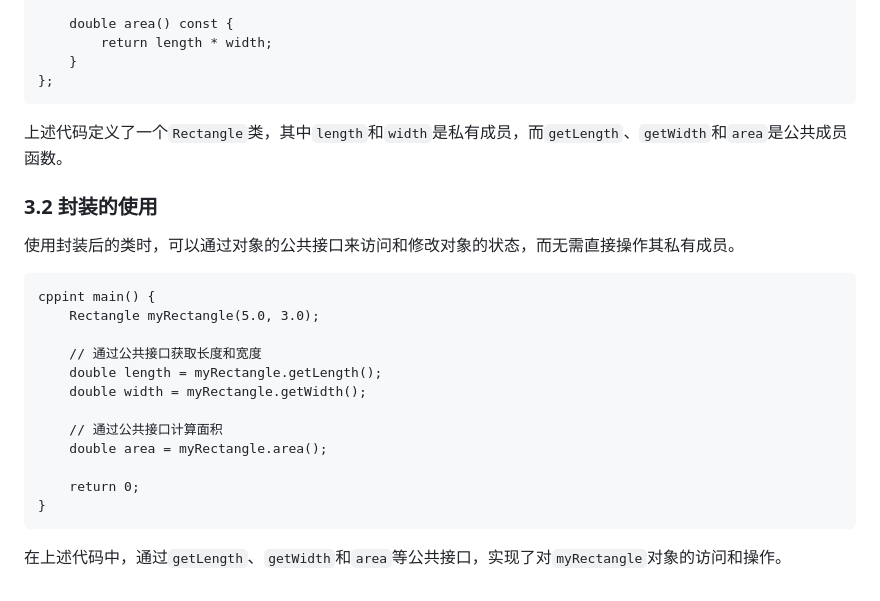
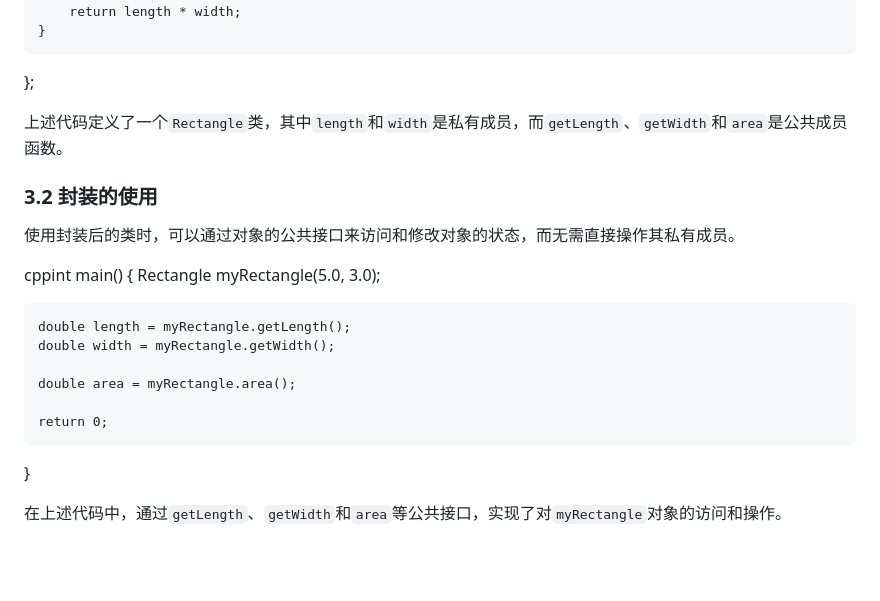
Before and after one commit to Uohuynix/Tasks, a Markdown page: 阶段5笔记/关于C++封装的再深入.md, the part around one of its changes. Drawn GitHub-style; blank space fills up the shorter version.

````diff
--- a/阶段5笔记/关于C++封装的再深入.md
+++ b/阶段5笔记/关于C++封装的再深入.md
@@ -80,7 +80,7 @@ public:
         return length * width;
     }
 };
-```
+
 
 上述代码定义了一个`Rectangle`类，其中`length`和`width`是私有成员，而`getLength`、`getWidth`和`area`是公共成员函数。
 
@@ -88,19 +88,17 @@ public:
 
 使用封装后的类时，可以通过对象的公共接口来访问和修改对象的状态，而无需直接操作其私有成员。
 
-```
+
 cppint main() {
     Rectangle myRectangle(5.0, 3.0);
 
-    // 通过公共接口获取长度和宽度
     double length = myRectangle.getLength();
     double width = myRectangle.getWidth();
 
-    // 通过公共接口计算面积
     double area = myRectangle.area();
 
     return 0;
 }
-```
+
 
 在上述代码中，通过`getLength`、`getWidth`和`area`等公共接口，实现了对`myRectangle`对象的访问和操作。
````
Also changed, not shown: other parts of 阶段5笔记/关于C++封装的再深入.md (+3 -3 lines).
